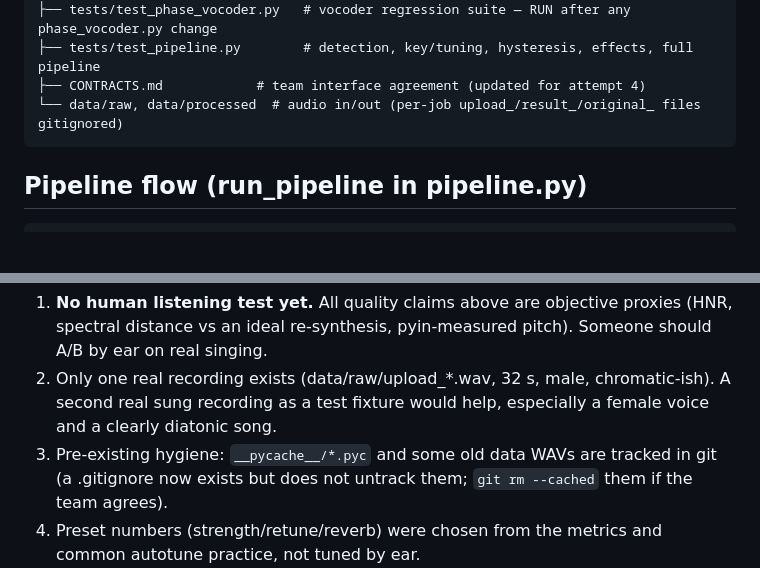
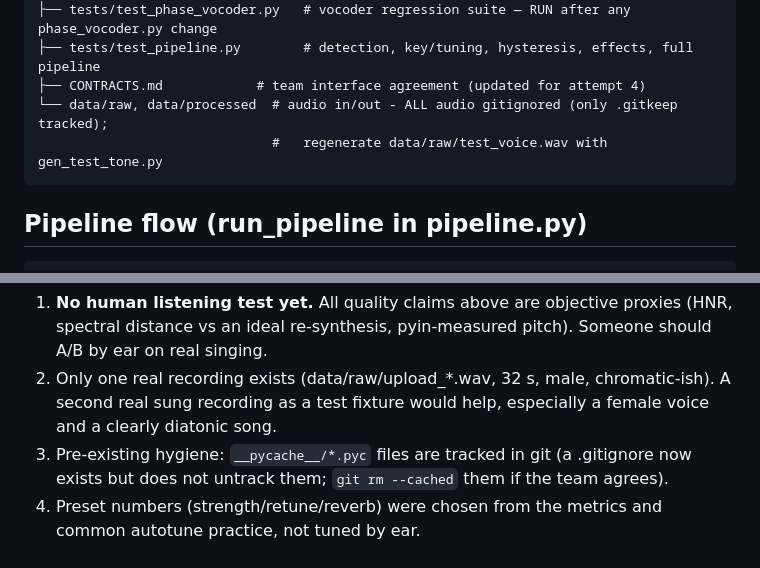
Before and after one commit to SadMan-ZaMaN/Autotune-Project, a Markdown page: Claude.md, 2 parts joined by grey strips. GitHub-like rendering; blank space fills up the shorter version.

Commit message:
claude md updated

````diff
--- a/Claude.md
+++ b/Claude.md
@@ -68,7 +68,8 @@ autotune-project/
 ├── tests/test_phase_vocoder.py   # vocoder regression suite — RUN after any phase_vocoder.py change
 ├── tests/test_pipeline.py        # detection, key/tuning, hysteresis, effects, full pipeline
 ├── CONTRACTS.md            # team interface agreement (updated for attempt 4)
-└── data/raw, data/processed  # audio in/out (per-job upload_/result_/original_ files gitignored)
+└── data/raw, data/processed  # audio in/out - ALL audio gitignored (only .gitkeep tracked);
+                              #   regenerate data/raw/test_voice.wav with gen_test_tone.py
 ```
 
 ## Pipeline flow (run_pipeline in pipeline.py)
@@ -214,7 +215,7 @@ Still open:
 2. Only one real recording exists (data/raw/upload_*.wav, 32 s, male,
    chromatic-ish). A second real sung recording as a test fixture would
    help, especially a female voice and a clearly diatonic song.
-3. Pre-existing hygiene: `__pycache__/*.pyc` and some old data WAVs are
+3. Pre-existing hygiene: `__pycache__/*.pyc` files are
    tracked in git (a .gitignore now exists but does not untrack them;
    `git rm --cached` them if the team agrees).
 4. Preset numbers (strength/retune/reverb) were chosen from the metrics
````
